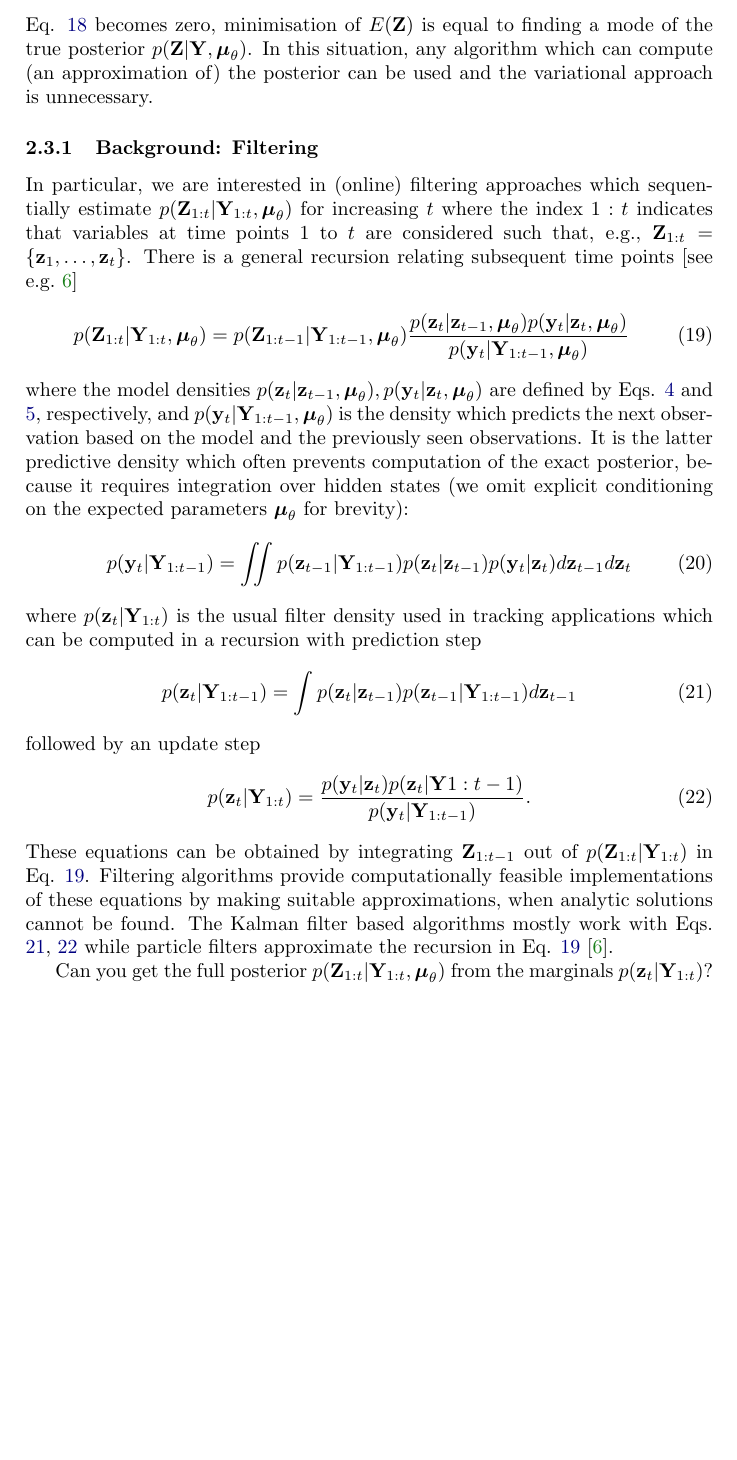
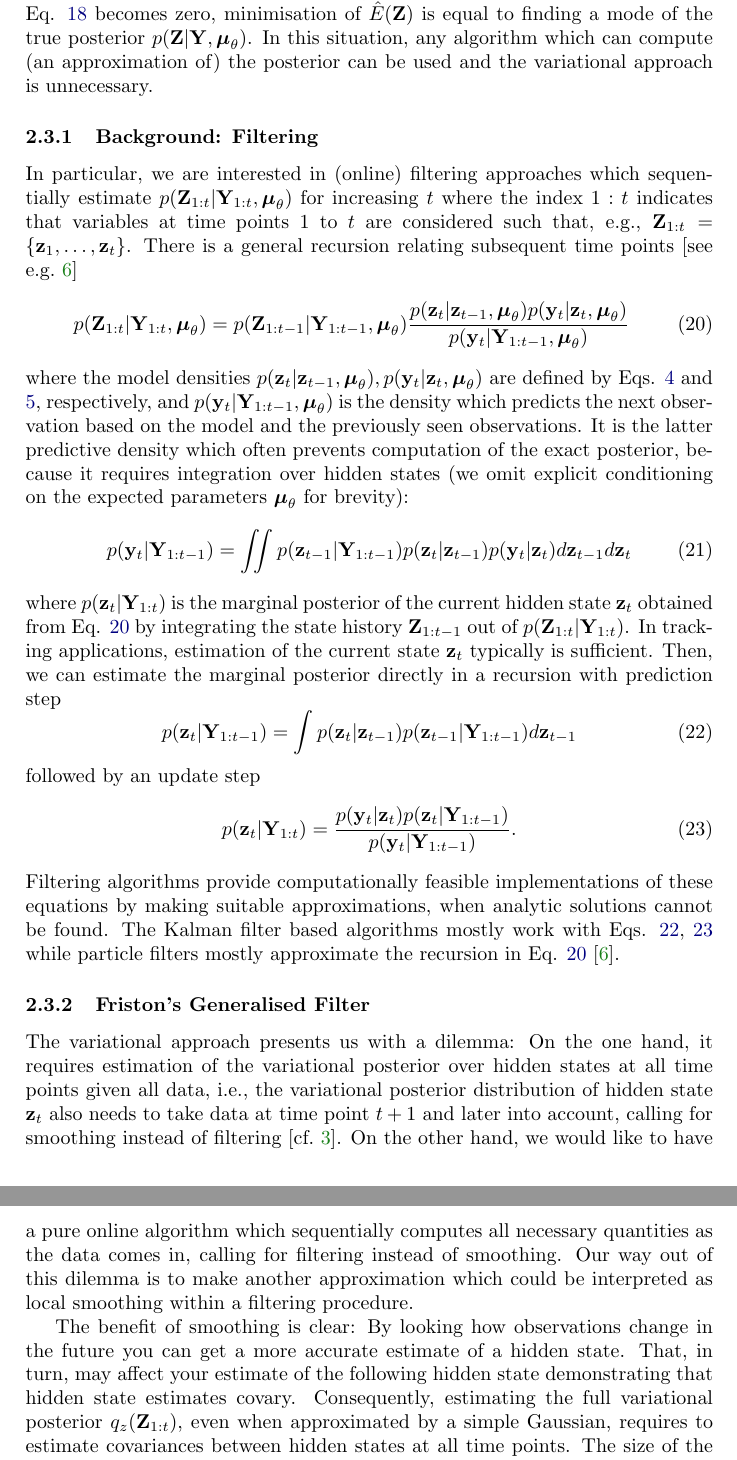
Before and after one commit to sbitzer/DEMderivation, a LaTeX paper (DEMderivation.tex): part of page 8 of 29 before the commit and two parts of pages 8 and 9 of 30 after it, the two joined at a grey line, cut so that both start at the same text, the shorter picture padded with empty space. The pictures show the PDF file DEMderivation.pdf that the author committed with the source.

Commit message:
started discussing generalised filtering

```diff
--- a/DEMderivation.tex
+++ b/DEMderivation.tex
@@ -218,13 +221,15 @@ We follow the standard approach described in \cite[p. 255]{Murphy2012} by noting
 where we have defined $E(\Ps) = -\E[q_\sp]{\U(\pp)}$ and $Z$ is a normalisation constant. Then the mean $\ppm_\ss$ of $q_\ss$ is a minimum of $E(\Ps)$ and the covariance $\Cov_{\ppm_\ss}$ is the curvature of $E(\Ps)$ around the found minimum: $\Cov_{\ppm_\ss} = \ppd{E(\Ps)}{\Ps}{\Ps}(\ppm_\ss)$. At least, this is how it would be, if $\Ps$ was a vector. Such a formulation can easily be found by simply redefining $\Ps$ as the concatenation of all hidden state vectors $\Ps = [\ps_1^\tr, \dots, \ps_T^\tr]^\tr$. We can compute the necessary gradients of $E(\Ps)$ when plugging in the approximation of $\E[q_\sp]{\U(\pp)}$
 \begin{align}
     E(\Ps) &\approx - \U(\ppm_\sp) - \frac{1}{2}\trace{\U_{\pp\pp}(\ppm_\sp)\Cov_{\ppm_\sp}}\\
-    \label{eq:stateenergy} &= - \log p(\Po,\Ps|\ppm_\sp) - \frac{1}{2}\trace{\left.\ppd{\log p(\Po,\Ps|\pp)}{\pp}{\pp}\right|_{\ppm_\sp}\Cov_{\ppm_\sp}}.
+    \label{eq:stateenergy} &= - \log p(\Po,\Ps|\ppm_\sp) - \frac{1}{2}\trace{\left.\ppd{\log p(\Po,\Ps|\pp)}{\pp}{\pp}\right|_{\ppm_\sp}\Cov_{\ppm_\sp}}\\
+    &= \hat{E}(\Ps).
 \end{align}
-We now need to consider the structure of $p(\Po,\Ps|\pp)$ to find a minimum of $E(\Ps)$ together with its associated curvature and obtain an online algorithm which can process observations sequentially as they come in.
+We now need to consider the structure of $p(\Po,\Ps|\pp)$ to find a minimum of $\hat{E}(\Ps)$ together with its associated curvature and obtain an online algorithm which can process observations sequentially as they come in.
 
 
 \subsection{Online Computation of the Variational Density of the Hidden States}
-In the previous section we have seen that we need to minimise $E(\Ps)$ to find the mean of the variational density $q_\ss(\Ps)$. A major component of $E(\Ps)$ is the joint data-hidden state density $p(\Po,\Ps|\ppm_\sp)$ which is proportional to the true posterior $p(\Ps|\Po,\ppm_\sp)$. The second term of Eq. \ref{eq:stateenergy} accounts for the uncertainty in the parameter estimates. When the variance of the parameters $\Cov_{\ppm_\sp}$ goes to zero, i.e., parameter estimates are very certain, such that the second term in Eq. \ref{eq:stateenergy} becomes zero, minimisation of $E(\Ps)$ is equal to finding a mode of the true posterior $p(\Ps|\Po,\ppm_\sp)$. In this situation, any algorithm which can compute (an approximation of) the posterior can be used and the variational approach is unnecessary.
+In the previous section we have seen that we need to minimise $\hat{E}(\Ps)$ to find the mean of the variational density $q_\ss(\Ps)$. A major component of $\hat{E}(\Ps)$ is the joint data-hidden state density $p(\Po,\Ps|\ppm_\sp)$ which is proportional to the true posterior $p(\Ps|\Po,\ppm_\sp)$. The second term of Eq. \ref{eq:stateenergy} accounts for the uncertainty in the parameter estimates. When the variance of the parameters $\Cov_{\ppm_\sp}$ goes to zero, i.e., parameter estimates are very certain, such that the second term in Eq. \ref{eq:stateenergy} becomes zero, minimisation of $\hat{E}(\Ps)$ is equal to finding a mode of the true posterior $p(\Ps|\Po,\ppm_\sp)$. In this situation, any algorithm which can compute (an approximation of) the posterior can be used and the variational approach is unnecessary.
+
 
 \subsubsection{Background: Filtering}
 In particular, we are interested in (online) filtering approaches which sequentially estimate $p(\Ps_{1:t}|\Po_{1:t},\ppm_\sp)$ for increasing $t$ where the index $1:t$ indicates that variables at time points 1 to $t$ are considered such that, e.g., $\Ps_{1:t} = \{\ps_1, \dots, \ps_t\}$. There is a general recursion relating subsequent time points \cite[see e.g.][]{Doucet2011}
@@ -235,11 +240,11 @@ where the model densities $p(\ps_t|\ps_{t-1},\ppm_\sp), p(\po_t|\ps_t,\ppm_\sp)$
 \eq{
     p(\po_t|\Po_{1:t-1}) = \iint p(\ps_{t-1}|\Po_{1:t-1}) p(\ps_t|\ps_{t-1}) p(\po_t|\ps_t) d\ps_{t-1} d\ps_t
 }
-where $p(\ps_t|\Po_{1:t})$ is the usual filter density used in tracking applications which can be computed in a recursion with prediction step
+where $p(\ps_t|\Po_{1:t})$ is the marginal posterior of the current hidden state $\ps_t$ obtained from Eq. \ref{eq:stateposteriorrecursion} by integrating the state history $\Ps_{1:t-1}$ out of $p(\Ps_{1:t}|\Po_{1:t})$. In tracking applications, estimation of the current state $\ps_t$ typically is sufficient. Then, we can estimate the marginal posterior directly in a recursion with prediction step
 \eq{
     \label{eq:filterpredstep} p(\ps_t|\Po_{1:t-1}) = \int p(\ps_t|\ps_{t-1}) p(\ps_{t-1}|\Po_{1:t-1}) d\ps_{t-1}
 }
 followed by an update step
 \eq{
-    \label{eq:filterupdatestep} p(\ps_t|\Po_{1:t}) = \frac{p(\po_t|\ps_t) p(\ps_t|\Po{1:t-1})}{p(\po_t|\Po_{1:t-1})}.
+    \label{eq:filterupdatestep} p(\ps_t|\Po_{1:t}) = \frac{p(\po_t|\ps_t) p(\ps_t|\Po_{1:t-1})}{p(\po_t|\Po_{1:t-1})}.
 }
@@ -247,2 +252,10 @@ These equations can be obtained by integrating $\Ps_{1:t-1}$ out of $p(\Ps_{1:t}
 
-Can you get the full posterior $p(\Ps_{1:t}|\Po_{1:t},\ppm_\sp)$ from the marginals $p(\ps_t|\Po_{1:t})$?
+
+\subsubsection{Friston's Generalised Filter}
+The variational approach presents us with a dilemma: On the one hand, it requires estimation of the variational posterior over hidden states at all time points given all data, i.e., the variational posterior distribution of hidden state $\ps_t$ also needs to take data at time point $t+1$ and later into account, calling for smoothing instead of filtering \citep[cf.][]{Beal2003}. On the other hand, we would like to have a pure online algorithm which sequentially computes all necessary quantities as the data comes in, calling for filtering instead of smoothing. Our way out of this dilemma is to make another approximation which could be interpreted as local smoothing within a filtering procedure.
+
+The benefit of smoothing is clear: By looking how observations change in the future you can get a more accurate estimate of a hidden state. That, in turn, may affect your estimate of the following hidden state demonstrating that hidden state estimates covary. Consequently, estimating the full variational posterior $q_{\ss}(\Ps_{1:t})$, even when approximated by a simple Gaussian, requires to estimate covariances between hidden states at all time points. The size of the corresponding covariance matrix increases quadratically with time which is often infeasible in practice. But it appears to be a reasonable assumption that the covariance between posterior hidden state estimates should decrease over time such that the entries in the full covariance matrix should go towards 0 as you go away from the diagonal.
+
+The approximation we use is based on this assumption and uses the simple trick of state generalisation: states at a given time $t$ are augmented by states at previous and future times in the hope that the new augmented (generalised) states become conditionally independent. The idea can be demonstrated on transforming a second-order Markov dynamics into a first-order Markov dynamics: Assume that a state $\ps_t$ depends on its two predecessors through a function $\ps_t = f(\ps_{t-2}, \ps_{t-1})$, i.e., $\ps_t$ depends on both $\ps_{t-2}$ and $\ps_{t-1}$. We then introduce a generalised state $\psg_t = [\ps_{t-1}^\tr, \ps_t^\tr]^\tr$ and an associated transition function $\gc{f}(\psg_{t-1}) = [\ps_{t-1}^\tr, f(\ps_{t-2}, \ps_{t-1})^\tr]^\tr$. The resulting generalised system now is first-order Markov, i.e., conditional on $\psg_{t-1}$, $\psg_t$ is independent of $\psg_{t-2}$. We can now apply this idea to the states in our problem and define
+\eq{
+    \psg_t = \left[ \begin{array}{c} \ps_{t-n}\\ \vdots\\ \ps_t\\ \vdots\\ \ps_{t+n}\end{array} \right],
```
Also changed, not shown: DEMderivation.pdf, DEMderivation.tex (25 more changed lines).
